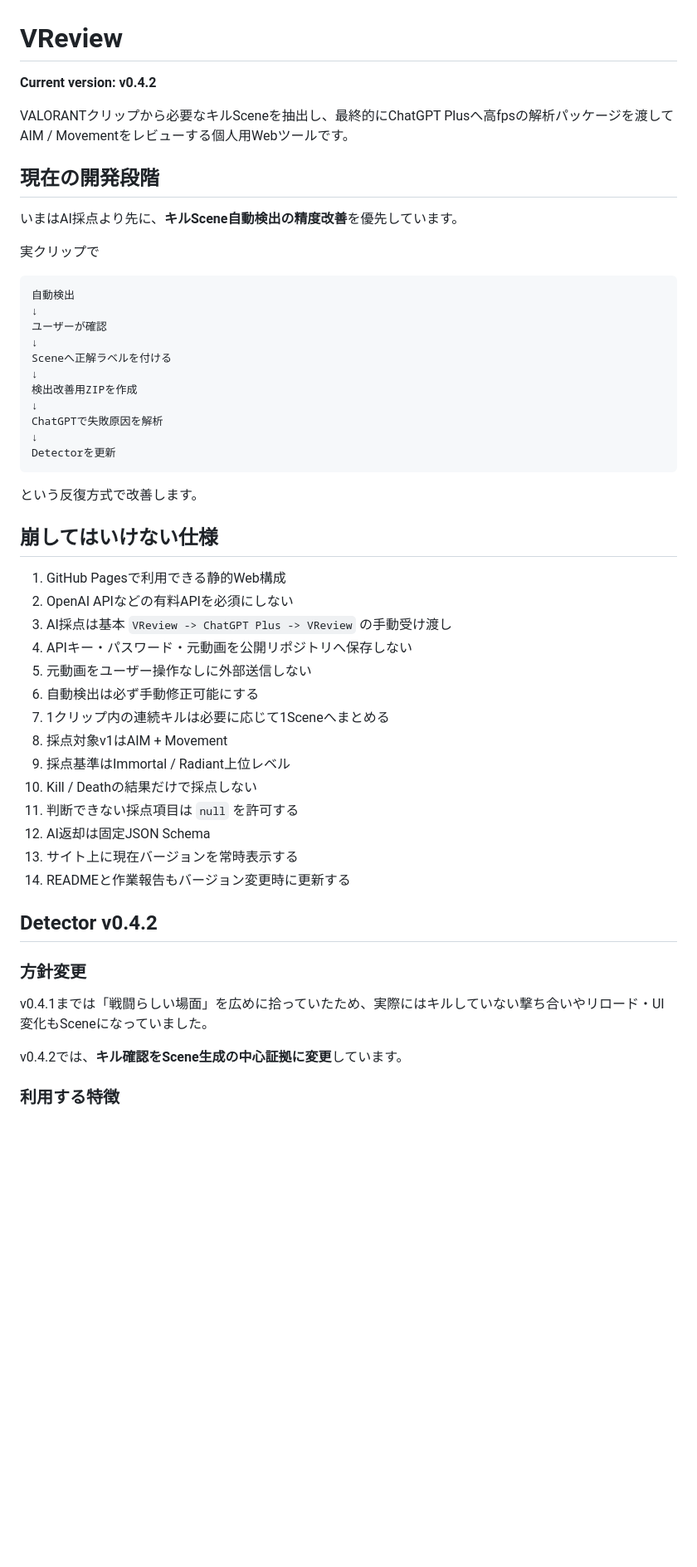
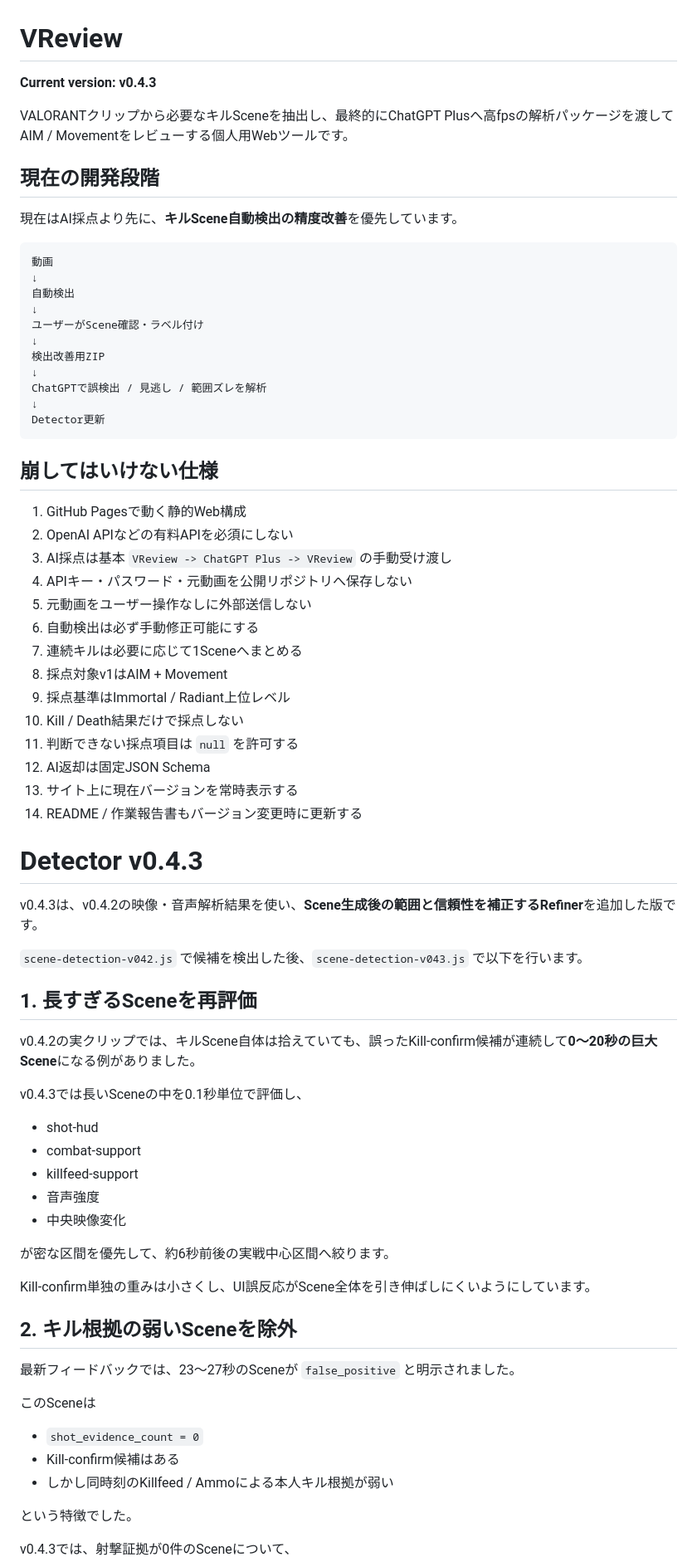
Before and after one commit to EliteMay/valorant-review, a Markdown page: README.md, the part around one of its changes. Shown at 83% size. Rendered like a GitHub page; blank space fills up the shorter version.

Commit message:
Document Detector v0.4.3 feedback refinements

````diff
--- a/README.md
+++ b/README.md
@@ -1,54 +1,77 @@
 # VReview
 
-**Current version: v0.4.2**
+**Current version: v0.4.3**
 
 VALORANTクリップから必要なキルSceneを抽出し、最終的にChatGPT Plusへ高fpsの解析パッケージを渡してAIM / Movementをレビューする個人用Webツールです。
 
 ## 現在の開発段階
 
-いまはAI採点より先に、**キルScene自動検出の精度改善**を優先しています。
-
-実クリップで
+現在はAI採点より先に、**キルScene自動検出の精度改善**を優先しています。
 
 ```text
+動画
+↓
 自動検出
 ↓
-ユーザーが確認
+ユーザーがScene確認・ラベル付け
 ↓
-Sceneへ正解ラベルを付ける
+検出改善用ZIP
 ↓
-検出改善用ZIPを作成
+ChatGPTで誤検出 / 見逃し / 範囲ズレを解析
 ↓
-ChatGPTで失敗原因を解析
-↓
-Detectorを更新
+Detector更新
 ```
-
-という反復方式で改善します。
 
 ## 崩してはいけない仕様
 
-1. GitHub Pagesで利用できる静的Web構成
+1. GitHub Pagesで動く静的Web構成
 2. OpenAI APIなどの有料APIを必須にしない
 3. AI採点は基本 `VReview -> ChatGPT Plus -> VReview` の手動受け渡し
 4. APIキー・パスワード・元動画を公開リポジトリへ保存しない
 5. 元動画をユーザー操作なしに外部送信しない
 6. 自動検出は必ず手動修正可能にする
-7. 1クリップ内の連続キルは必要に応じて1Sceneへまとめる
+7. 連続キルは必要に応じて1Sceneへまとめる
 8. 採点対象v1はAIM + Movement
 9. 採点基準はImmortal / Radiant上位レベル
-10. Kill / Deathの結果だけで採点しない
+10. Kill / Death結果だけで採点しない
 11. 判断できない採点項目は `null` を許可する
 12. AI返却は固定JSON Schema
 13. サイト上に現在バージョンを常時表示する
-14. READMEと作業報告もバージョン変更時に更新する
+14. README / 作業報告書もバージョン変更時に更新する
 
-## Detector v0.4.2
+# Detector v0.4.3
 
-### 方針変更
+v0.4.3は、v0.4.2の映像・音声解析結果を使い、**Scene生成後の範囲と信頼性を補正するRefiner**を追加した版です。
 
-v0.4.1までは「戦闘らしい場面」を広めに拾っていたため、実際にはキルしていない撃ち合いやリロード・UI変化もSceneになっていました。
+`scene-detection-v042.js` で候補を検出した後、`scene-detection-v043.js` で以下を行います。
 
-v0.4.2では、**キル確認をScene生成の中心証拠に変更**しています。
+## 1. 長すぎるSceneを再評価
 
-### 利用する特徴
+v0.4.2の実クリップでは、キルScene自体は拾えていても、誤ったKill-confirm候補が連続して**0〜20秒の巨大Scene**になる例がありました。
+
+v0.4.3では長いSceneの中を0.1秒単位で評価し、
+
+- shot-hud
+- combat-support
+- killfeed-support
+- 音声強度
+- 中央映像変化
+
+が密な区間を優先して、約6秒前後の実戦中心区間へ絞ります。
+
+Kill-confirm単独の重みは小さくし、UI誤反応がScene全体を引き伸ばしにくいようにしています。
+
+## 2. キル根拠の弱いSceneを除外
+
+最新フィードバックでは、23〜27秒のSceneが `false_positive` と明示されました。
+
+このSceneは
+
+- `shot_evidence_count = 0`
+- Kill-confirm候補はある
+- しかし同時刻のKillfeed / Ammoによる本人キル根拠が弱い
+
+という特徴でした。
+
+v0.4.3では、射撃証拠が0件のSceneについて、
+
````
Also changed, not shown: other parts of README.md (+110 -86 lines).
